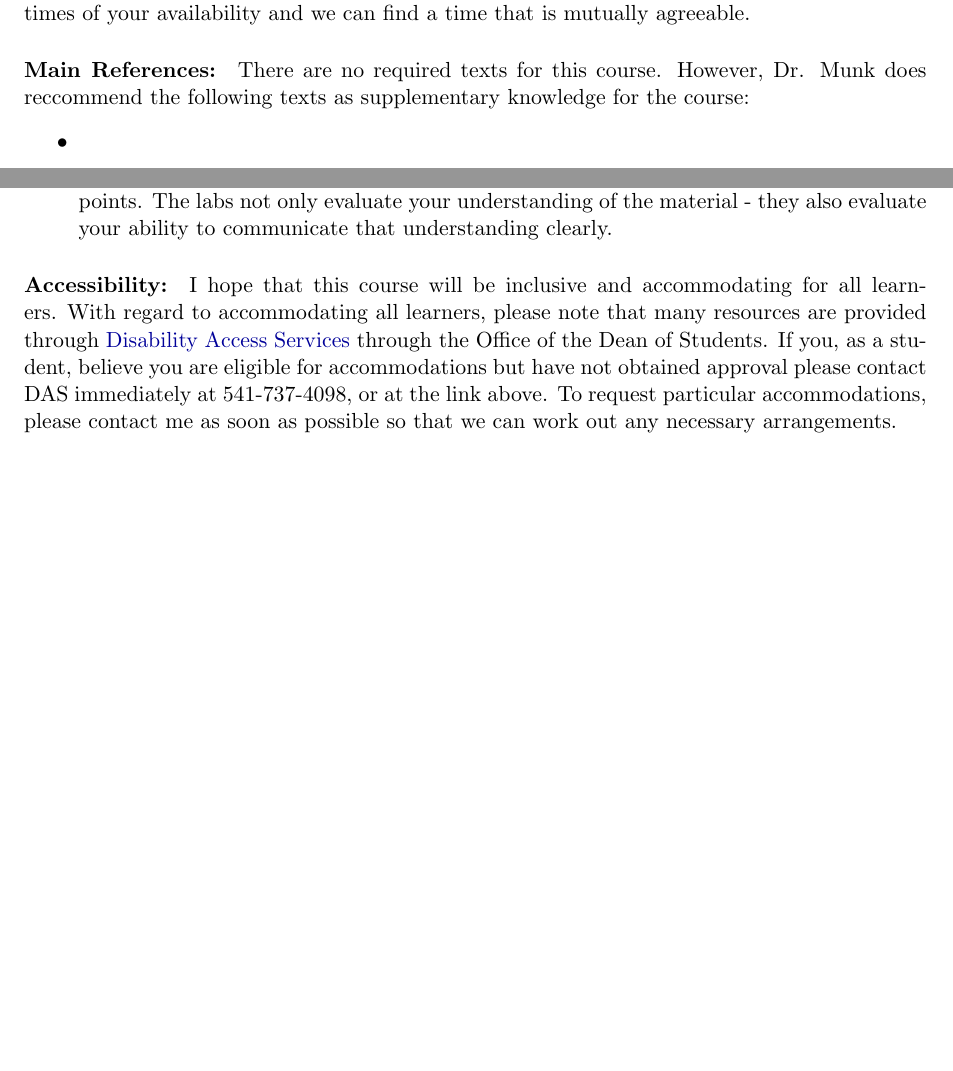
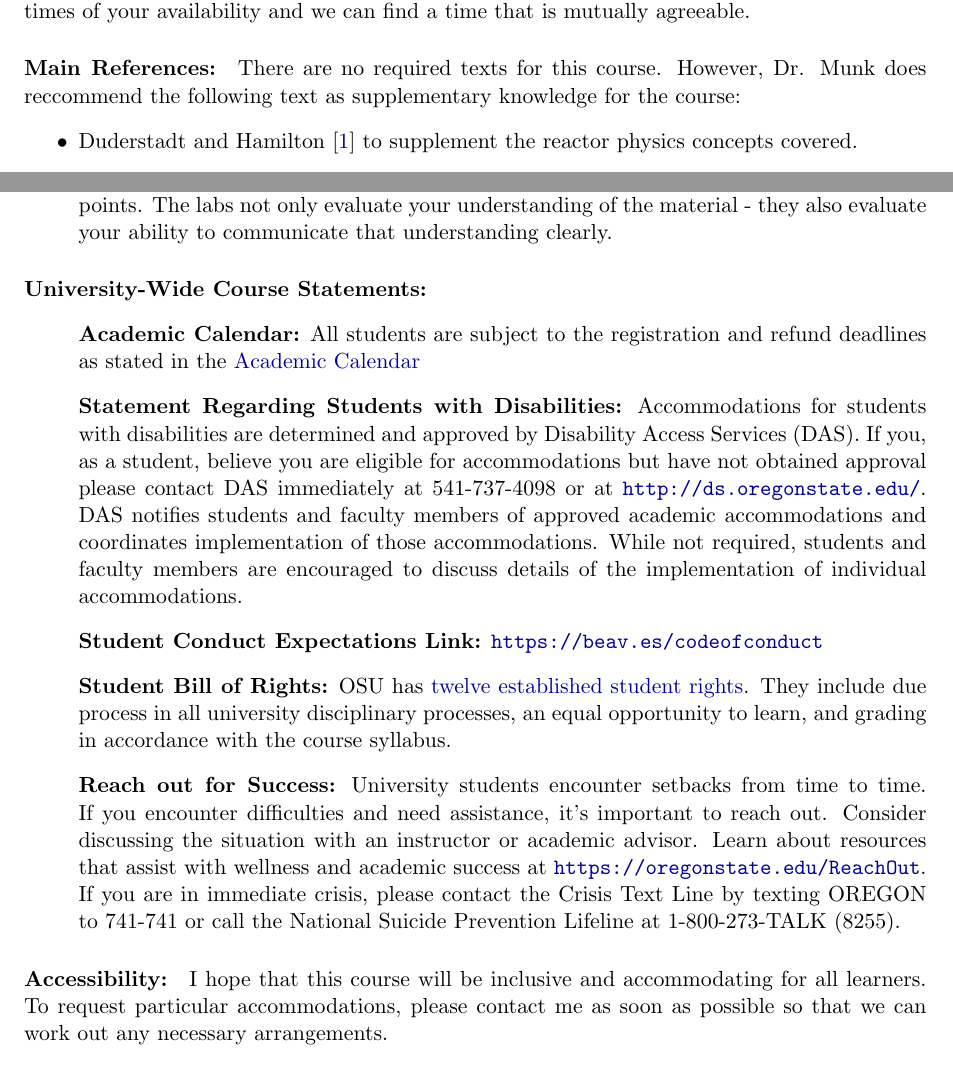
Before and after one commit to munkm/nseX57, a LaTeX document (00-syllabus/syllabus.tex): two parts of pages 1 and 4 of 5 before the commit and two parts of pages 1 and 4 of 6 after it, joined at a grey line, cut so that both start at the same text, the shorter picture padded with empty space. Compiled offline with pdfLaTeX.

Commit message:
add refs to textbooks, add required syllabus material

```diff
--- a/00-syllabus/syllabus.tex
+++ b/00-syllabus/syllabus.tex
@@ -103,8 +103,8 @@ selection of times of your availability and we can find a time that is mutually
 agreeable.
 
 \paragraph{Main References:}
-There are no required texts for this course. However, Dr. Munk does reccommend the following texts as supplementary knowledge for the course:
+There are no required texts for this course. However, Dr. Munk does reccommend the following text as supplementary knowledge for the course:
 \begin{itemize}
-\item
-\item
+\item Duderstadt and Hamilton \cite{duderstadt_nuclear_1976} to supplement the reactor physics concepts covered.
+\item For assistance in computational aspects of the course material, textbooks \cite{mcclarren_computational_2017} and \cite{scopatz_effective_2015} are available online and in the library as an ebook.
 \end{itemize}
@@ -238,12 +236,46 @@ will not be permitted in the reactor bay or control room.
         communicate that understanding clearly.
 \end{itemize}
 
+\paragraph{University-Wide Course Statements:}
+
+\begin{itemize}
+\item[] \textbf{Academic Calendar:} All students are subject to the
+registration and refund deadlines as stated in the
+\href{https://registrar.oregonstate.edu/osu-academic-calendar}{Academic Calendar}
+
+\item[] \textbf{Statement Regarding Students with Disabilities:}
+Accommodations for students with disabilities are determined and approved
+by Disability Access Services (DAS). If you, as a student, believe you are
+eligible for accommodations but have not obtained approval please contact
+DAS immediately at 541-737-4098 or at \url{http://ds.oregonstate.edu/}.
+DAS notifies students and faculty members of approved academic accommodations
+and coordinates implementation of those accommodations. While not required,
+students and faculty members are encouraged to discuss details of the
+implementation of individual accommodations.
+
+\item[] \textbf{Student Conduct Expectations Link:}
+\url{https://beav.es/codeofconduct}
+
+\item[] \textbf{Student Bill of Rights:}
+OSU has
+\href{https://asosu.oregonstate.edu/advocacy/rights}{twelve established student rights}.
+They include due process in all
+university disciplinary processes, an equal opportunity to learn, and grading
+in accordance with the course syllabus.
+
+\item[] \textbf{Reach out for Success:}
+University students encounter setbacks from time to time. If you encounter
+ difficulties and need assistance, it’s important to reach out. Consider
+discussing the situation with an instructor or academic advisor. Learn about
+resources that assist with wellness and academic success at
+\url{https://oregonstate.edu/ReachOut}.
+If you are in immediate crisis, please contact the Crisis Text Line by texting
+OREGON to 741-741 or call the National Suicide Prevention Lifeline at
+1-800-273-TALK (8255).
+\end{itemize}
+
 \paragraph{Accessibility:} I hope that this course will be inclusive and
 accommodating for all learners.
-With regard to accommodating all learners, please note that many
-resources are provided through
-\href{http://ds.oregonstate.edu}{Disability Access Services} through the Office of the Dean of Students.
-If you, as a student, believe you are eligible for accommodations but have not obtained approval please contact DAS immediately at 541-737-4098, or at the link above.
 To request
 particular accommodations, please contact me as soon as possible so that we can
 work out any necessary arrangements.
```
Also changed, not shown: 00-syllabus/nse457.bib (added, +30 -0 lines), 00-syllabus/syllabus.tex (4 more changed lines).
